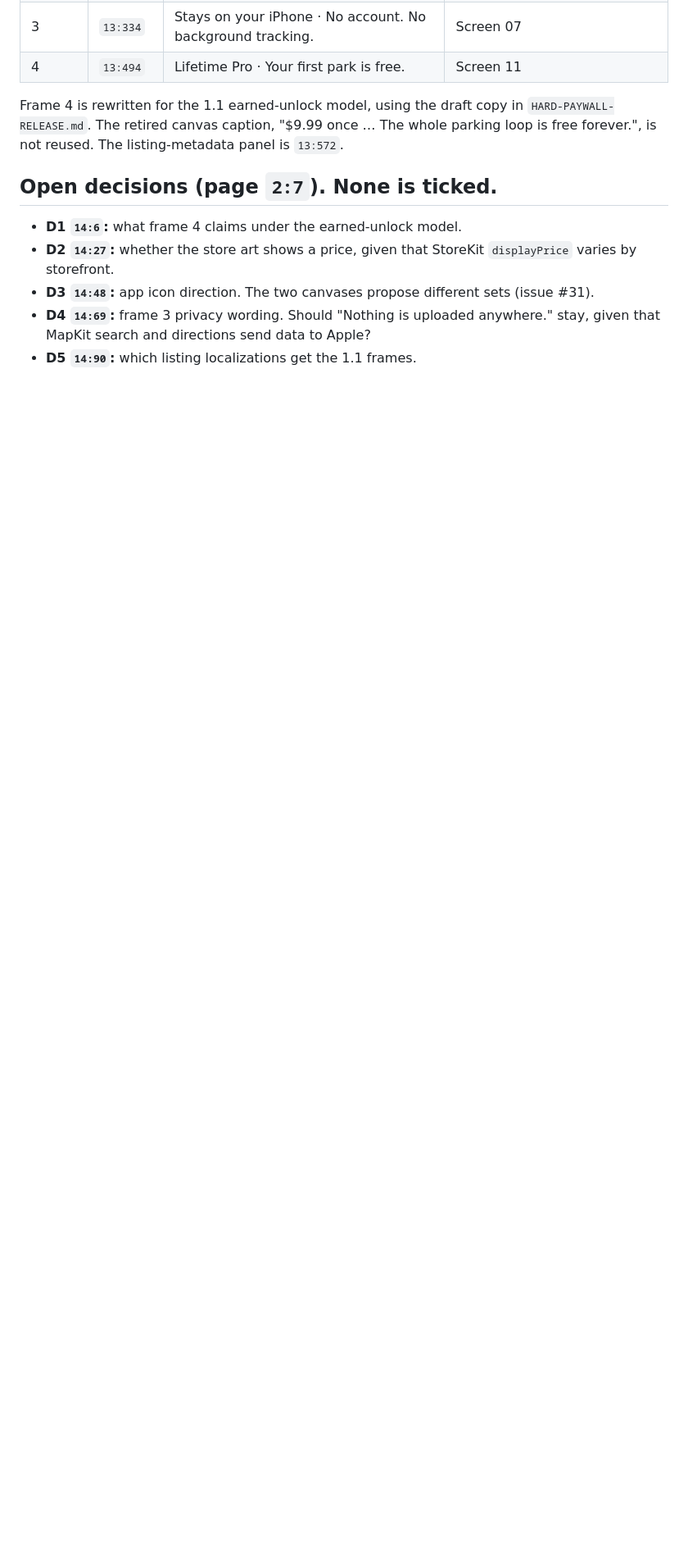
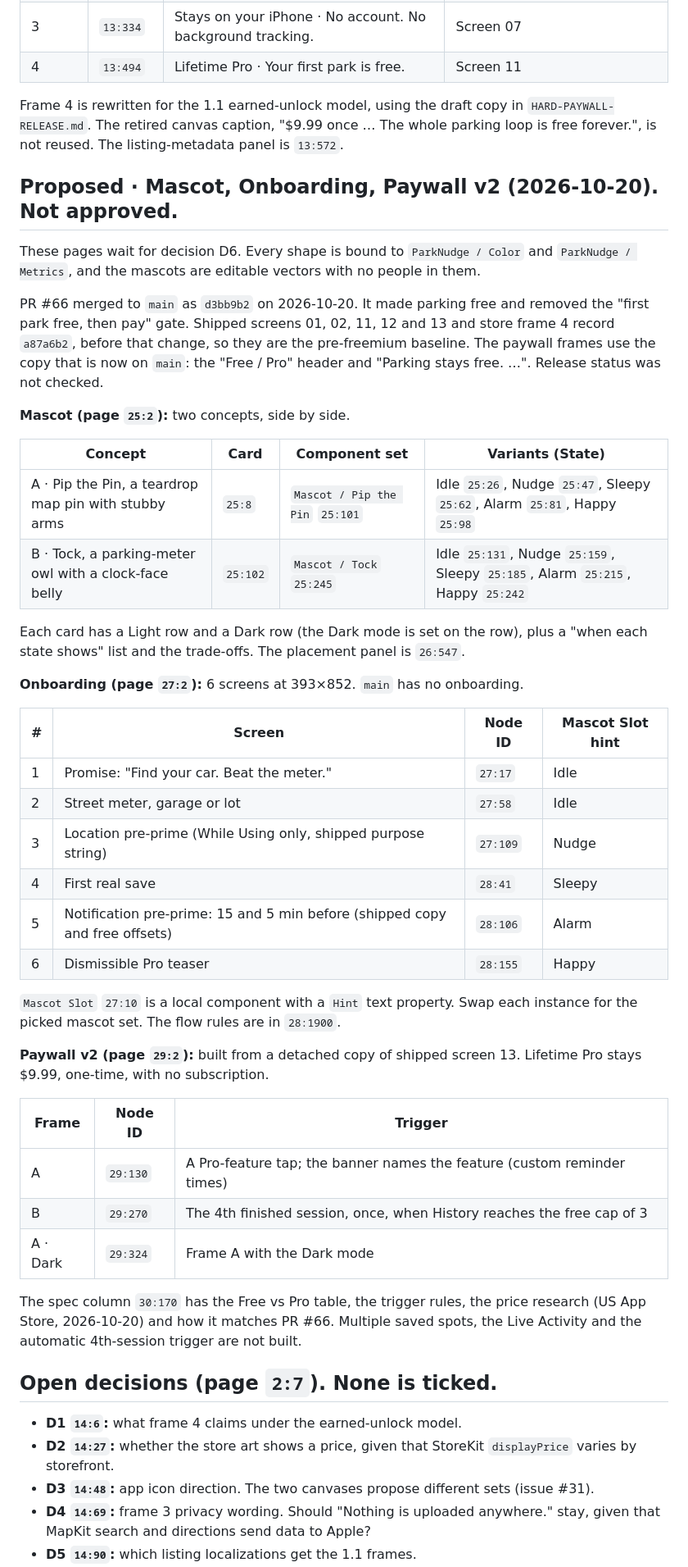
Before and after one commit to lightcloud00/parknudge, a Markdown page: design/FIGMA.md, the part around one of its changes. Shown at 82% size. GitHub-like rendering; blank space fills up the shorter version.

Commit message:
docs(design): record the mascot, onboarding and paywall v2 Figma pages
Adds the three Proposed pages built on 2026-10-20 to the FIGMA.md page
table, with their node ids, and records decision card D6 (mascot pick and
the freemium gate). Notes that PR #66 put freemium on main, so the shipped
screens recorded from a87a6b2 are the pre-freemium baseline.

Co-Authored-By: Claude Opus 5.5 <noreply@anthropic.com>

```diff
--- a/design/FIGMA.md
+++ b/design/FIGMA.md
@@ -104,6 +107,53 @@ Frame 4 is rewritten for the 1.1 earned-unlock model, using the draft copy in `H
 The retired canvas caption, "$9.99 once … The whole parking loop is free forever.", is not reused.
 The listing-metadata panel is `13:572`.
 
+## Proposed · Mascot, Onboarding, Paywall v2 (2026-10-20). Not approved.
+
+These pages wait for decision D6. Every shape is bound to `ParkNudge / Color` and `ParkNudge / Metrics`, and
+the mascots are editable vectors with no people in them.
+
+PR #66 merged to `main` as `d3bb9b2` on 2026-10-20. It made parking free and removed the "first park free, then pay"
+gate. Shipped screens 01, 02, 11, 12 and 13 and store frame 4 record `a87a6b2`, before that change, so they are the
+pre-freemium baseline. The paywall frames use the copy that is now on `main`: the "Free / Pro" header and
+"Parking stays free. …". Release status was not checked.
+
+**Mascot (page `25:2`):** two concepts, side by side.
+
+| Concept | Card | Component set | Variants (State) |
+|---|---|---|---|
+| A · Pip the Pin, a teardrop map pin with stubby arms | `25:8` | `Mascot / Pip the Pin` `25:101` | Idle `25:26`, Nudge `25:47`, Sleepy `25:62`, Alarm `25:81`, Happy `25:98` |
+| B · Tock, a parking-meter owl with a clock-face belly | `25:102` | `Mascot / Tock` `25:245` | Idle `25:131`, Nudge `25:159`, Sleepy `25:185`, Alarm `25:215`, Happy `25:242` |
+
+Each card has a Light row and a Dark row (the Dark mode is set on the row), plus a "when each state shows" list
+and the trade-offs. The placement panel is `26:547`.
+
+**Onboarding (page `27:2`):** 6 screens at 393×852. `main` has no onboarding.
+
+| # | Screen | Node ID | Mascot Slot hint |
+|---|---|---|---|
+| 1 | Promise: "Find your car. Beat the meter." | `27:17` | Idle |
+| 2 | Street meter, garage or lot | `27:58` | Idle |
+| 3 | Location pre-prime (While Using only, shipped purpose string) | `27:109` | Nudge |
+| 4 | First real save | `28:41` | Sleepy |
+| 5 | Notification pre-prime: 15 and 5 min before (shipped copy and free offsets) | `28:106` | Alarm |
+| 6 | Dismissible Pro teaser | `28:155` | Happy |
+
+`Mascot Slot` `27:10` is a local component with a `Hint` text property. Swap each instance for the picked mascot
+set. The flow rules are in `28:1900`.
+
+**Paywall v2 (page `29:2`):** built from a detached copy of shipped screen 13. Lifetime Pro stays $9.99, one-time,
+with no subscription.
+
+| Frame | Node ID | Trigger |
+|---|---|---|
+| A | `29:130` | A Pro-feature tap; the banner names the feature (custom reminder times) |
+| B | `29:270` | The 4th finished session, once, when History reaches the free cap of 3 |
+| A · Dark | `29:324` | Frame A with the Dark mode |
+
+The spec column `30:170` has the Free vs Pro table, the trigger rules, the price research (US App Store,
+2026-10-20) and how it matches PR #66. Multiple saved spots, the Live Activity and the automatic 4th-session
+trigger are not built.
+
 ## Open decisions (page `2:7`). None is ticked.
 
 - **D1 `14:6`:** what frame 4 claims under the earned-unlock model.
```
Also changed, not shown: other parts of design/FIGMA.md (+6 -1 lines).
